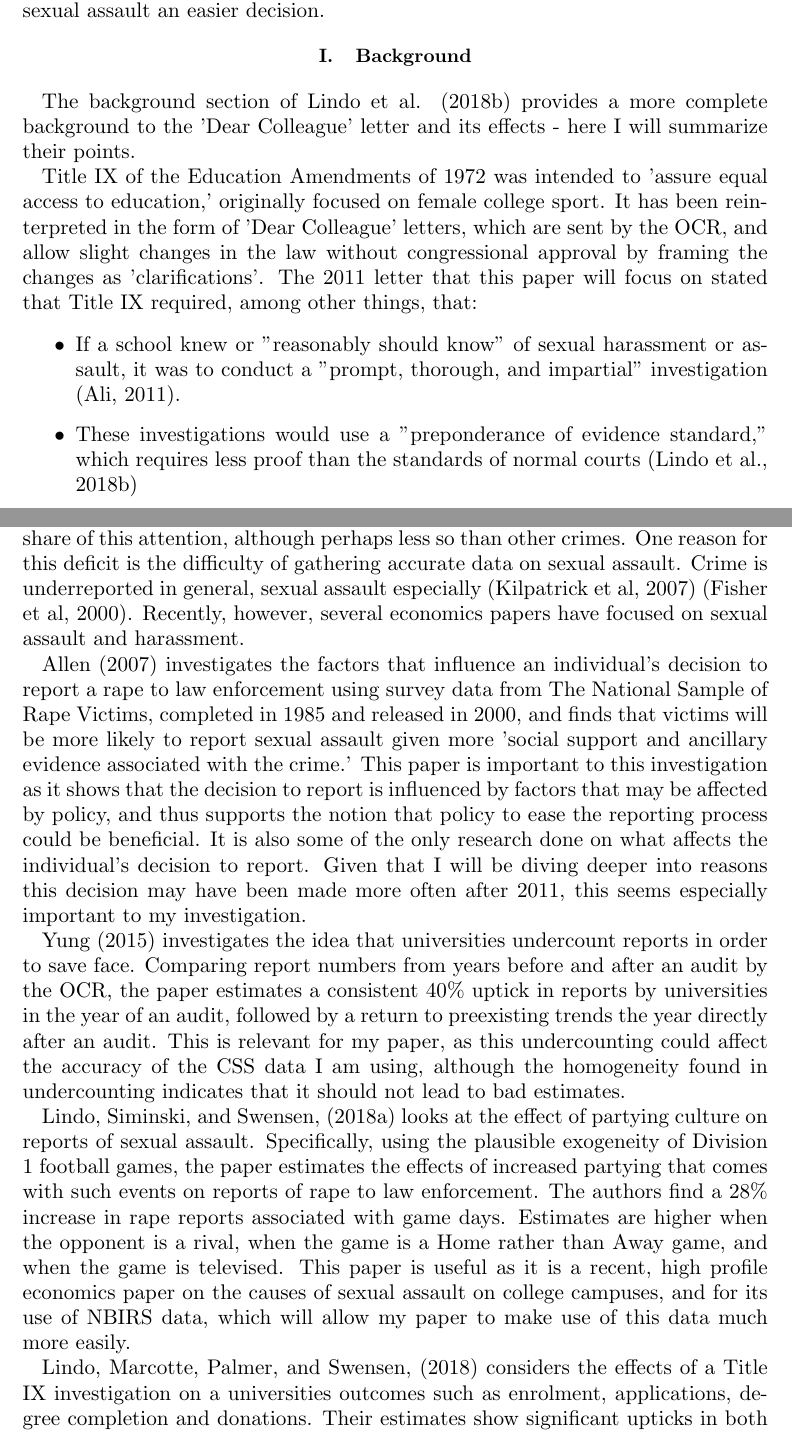
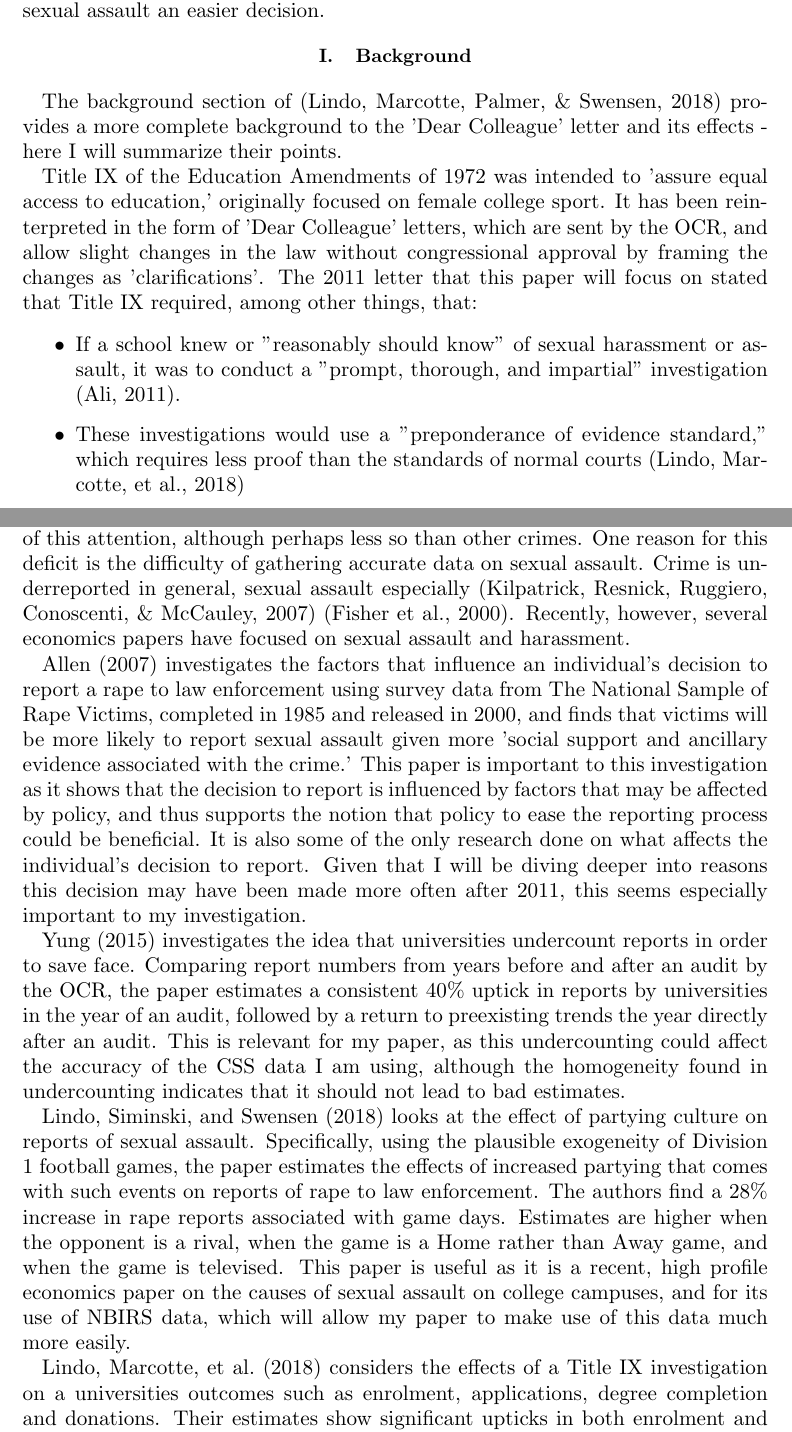
Before and after one commit to harryelworthy/Thesis, a LaTeX thesis (thesis.tex): two parts of pages 2 and 4 of 13 before the commit and two parts of pages 2 and 4 of 12 after it, joined at a grey line, cut so that both start at the same text. Compiled offline with pdfLaTeX.

Commit message:
Updates from Overleaf

```diff
--- a/thesis.tex
+++ b/thesis.tex
@@ -2,6 +2,7 @@
 \documentclass[AER]{AEA}
 
 \usepackage{graphicx}
+\usepackage{apacite}
 
 % The mathtime package uses a Times font instead of Computer Modern.
 % Uncomment the line below if you wish to use the mathtime package:
@@ -92,13 +93,13 @@ In doing so, I will estimate a number of parameters that I hope will expand unde
 
 \section{Background}
 
-The background section of Lindo et al. (2018b) provides a more complete background to the 'Dear Colleague' letter and its effects - here I will summarize their points.
+The background section of \cite{lindo_any_2018} provides a more complete background to the 'Dear Colleague' letter and its effects - here I will summarize their points.
 
 Title IX of the Education Amendments of 1972 was intended to 'assure equal access to education,' originally focused on female college sport. It has been reinterpreted in the form of 'Dear Colleague' letters, which are sent by the OCR, and allow slight changes in the law without congressional approval by framing the changes as 'clarifications'. The 2011 letter that this paper will focus on stated that Title IX required, among other things, that:
 
 \begin{itemize}
 
-\item If a school knew or "reasonably should know" of sexual harassment or assault, it was to conduct a "prompt, thorough, and impartial" investigation (Ali, 2011).
+\item If a school knew or "reasonably should know" of sexual harassment or assault, it was to conduct a "prompt, thorough, and impartial" investigation \cite{ali_dear_2011}.
 
-\item These investigations would use a "preponderance of evidence standard," which requires less proof than the standards of normal courts (Lindo et al., 2018b)
+\item These investigations would use a "preponderance of evidence standard," which requires less proof than the standards of normal courts \cite{lindo_any_2018}
 
@@ -116,19 +117,22 @@ The issue of non-reporting has been especially salient over the past weeks, as S
 
 \section{Literature Review}
 
-Since Becker outlined his economic model of crime, illicit activities have continued to have a place in the economic literature. Sexual assault has received a share of this attention, although perhaps less so than other crimes. One reason for this deficit is the difficulty of gathering accurate data on sexual assault. Crime is underreported in general, sexual assault especially (Kilpatrick et al, 2007) (Fisher et al, 2000). Recently, however, several economics papers have focused on sexual assault and harassment.
+Since Becker outlined his economic model of crime, illicit activities have continued to have a place in the economic literature. Sexual assault has received a share of this attention, although perhaps less so than other crimes. One reason for this deficit is the difficulty of gathering accurate data on sexual assault. Crime is underreported in general, sexual assault especially \cite{kilpatrick_drug-facilitated_2007} \cite{fisher_sexual_2000}. Recently, however, several economics papers have focused on sexual assault and harassment.
 
-Allen (2007) investigates the factors that influence an individual's decision to report a rape to law enforcement using survey data from The National Sample of Rape Victims, completed in 1985 and released in 2000, and finds that victims will be more likely to report sexual assault given more 'social support and ancillary evidence associated with the crime.' This paper is important to this investigation as it shows that the decision to report is influenced by factors that may be affected by policy, and thus supports the notion that policy to ease the reporting process could be beneficial. It is also some of the only research done on what affects the individual's decision to report. Given that I will be diving deeper into reasons this decision may have been made more often after 2011, this seems especially important to my investigation.
+\citeA{allen_reporting_2007} investigates the factors that influence an individual's decision to report a rape to law enforcement using survey data from The National Sample of Rape Victims, completed in 1985 and released in 2000, and finds that victims will be more likely to report sexual assault given more 'social support and ancillary evidence associated with the crime.' This paper is important to this investigation as it shows that the decision to report is influenced by factors that may be affected by policy, and thus supports the notion that policy to ease the reporting process could be beneficial. It is also some of the only research done on what affects the individual's decision to report. Given that I will be diving deeper into reasons this decision may have been made more often after 2011, this seems especially important to my investigation.
 
-Yung (2015) investigates the idea that universities undercount reports in order to save face.  Comparing report numbers from years before and after an audit by the OCR, the paper estimates a consistent 40\% uptick in reports by universities in the year of an audit, followed by a return to preexisting trends the year directly after an audit. This is relevant for my paper, as this undercounting could affect the accuracy of the CSS data I am using, although the homogeneity found in undercounting indicates that it should not lead to bad estimates.
+\citeA{yung_concealing_2015} investigates the idea that universities undercount reports in order to save face.  Comparing report numbers from years before and after an audit by the OCR, the paper estimates a consistent 40\% uptick in reports by universities in the year of an audit, followed by a return to preexisting trends the year directly after an audit. This is relevant for my paper, as this undercounting could affect the accuracy of the CSS data I am using, although the homogeneity found in undercounting indicates that it should not lead to bad estimates.
 
-Lindo, Siminski, and Swensen, (2018a) looks at the effect of partying culture on reports of sexual assault. Specifically, using the plausible exogeneity of Division 1 football games, the paper estimates the effects of increased partying that comes with such events on reports of rape to law enforcement. The authors find a 28\% increase in rape reports associated with game days. Estimates are higher when the opponent is a rival, when the game is a Home rather than Away game, and when the game is televised. This paper is useful as it is a recent, high profile economics paper on the causes of sexual assault on college campuses, and for its use of NBIRS data, which will allow my paper to make use of this data much more easily.
+\citeA{lindo_college_2018} looks at the effect of partying culture on reports of sexual assault. Specifically, using the plausible exogeneity of Division 1 football games, the paper estimates the effects of increased partying that comes with such events on reports of rape to law enforcement. The authors find a 28\% increase in rape reports associated with game days. Estimates are higher when the opponent is a rival, when the game is a Home rather than Away game, and when the game is televised. This paper is useful as it is a recent, high profile economics paper on the causes of sexual assault on college campuses, and for its use of NBIRS data, which will allow my paper to make use of this data much more easily.
 
-Lindo, Marcotte, Palmer, and Swensen, (2018) considers the effects of a Title IX investigation on a universities outcomes such as enrolment, applications, degree completion and donations. Their estimates show significant upticks in both enrolment and applications following an investigation, with no evidence of effects on degree completion or donations. As part of their analysis, they use Google Trends data as a proxy for public awareness of investigations, concluding that the investigations are indeed in the public spotlight, even while federal policy on sexual assault may not be. The paper has an in-depth background of the 2011 Title IX changes that is very useful for my paper, as well as being closely related in subject.
+\citeA{lindo_any_2018} considers the effects of a Title IX investigation on a universities outcomes such as enrolment, applications, degree completion and donations. Their estimates show significant upticks in both enrolment and applications following an investigation, with no evidence of effects on degree completion or donations. As part of their analysis, they use Google Trends data as a proxy for public awareness of investigations, concluding that the investigations are indeed in the public spotlight, even while federal policy on sexual assault may not be. The paper has an in-depth background of the 2011 Title IX changes that is very useful for my paper, as well as being closely related in subject.
 
 \section{Data Summary and Initial Regressions}
 
 The most important data source that this paper will use is Campus Safety and Security (CSS) data collected and distributed by the Department of Education . Under the Clery act, any university that uses federal student financial aid - which is almost every university in the US - must disclose details about the reports of crime that it receives every year. This data catalogues these reports by school, year and type of crime from 2005 to 2016. There are 7,663 unique universities that span the entire time span, including 1,096 with more than 5000 students and 563 with more than 10,000. In 2016, 8,991 sexual crimes were reported in total. Figure 1 and Figure 2 show the general trend of reports by year.
+
+
+
 
 % The appendix command is issued once, prior to all appendices, if any.
 \clearpage
```
Also changed, not shown: thesis.tex (16 more changed lines).
